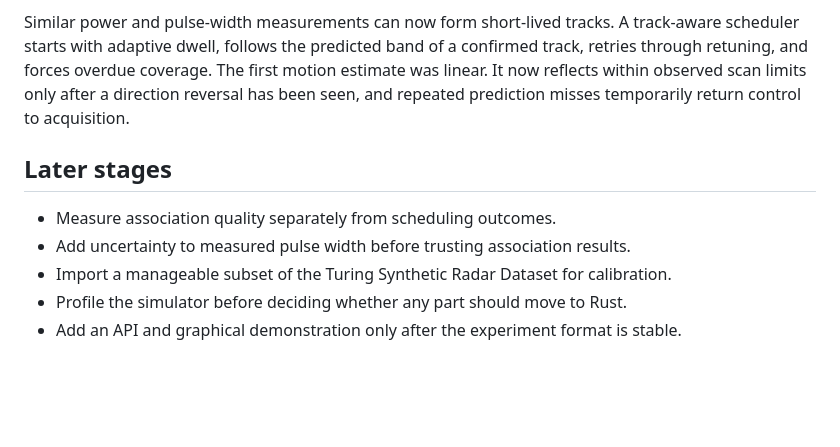
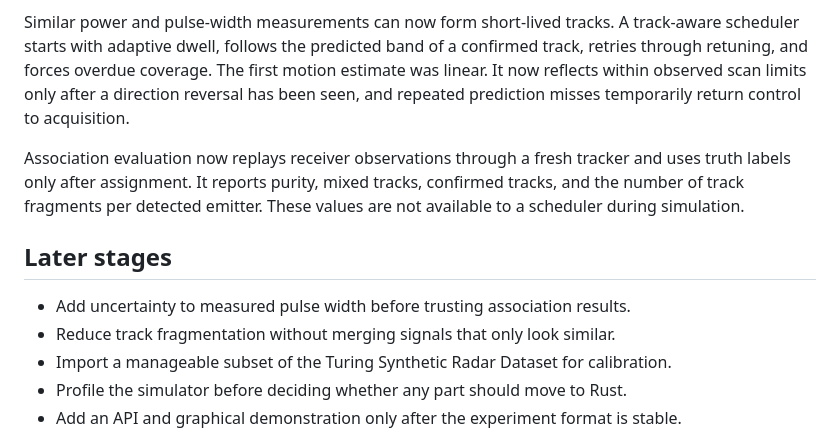
Before and after one commit to Siwach777/spectra-scheduler, a Markdown page: docs/plan.md, the part around the change. GitHub-like rendering; blank space fills up the shorter version.

```diff
--- a/docs/plan.md
+++ b/docs/plan.md
@@ -115,10 +115,15 @@ motion estimate was linear. It now reflects within observed scan limits only aft
 direction reversal has been seen, and repeated prediction misses temporarily return
 control to acquisition.
 
+Association evaluation now replays receiver observations through a fresh tracker and
+uses truth labels only after assignment. It reports purity, mixed tracks, confirmed
+tracks, and the number of track fragments per detected emitter. These values are not
+available to a scheduler during simulation.
+
 ## Later stages
 
-- Measure association quality separately from scheduling outcomes.
 - Add uncertainty to measured pulse width before trusting association results.
+- Reduce track fragmentation without merging signals that only look similar.
 - Import a manageable subset of the Turing Synthetic Radar Dataset for calibration.
 - Profile the simulator before deciding whether any part should move to Rust.
 - Add an API and graphical demonstration only after the experiment format is stable.
```
Also changed, not shown: docs/experiments.md (+22 -0 lines), docs/implementation-notes.md (+1 -0 lines).
